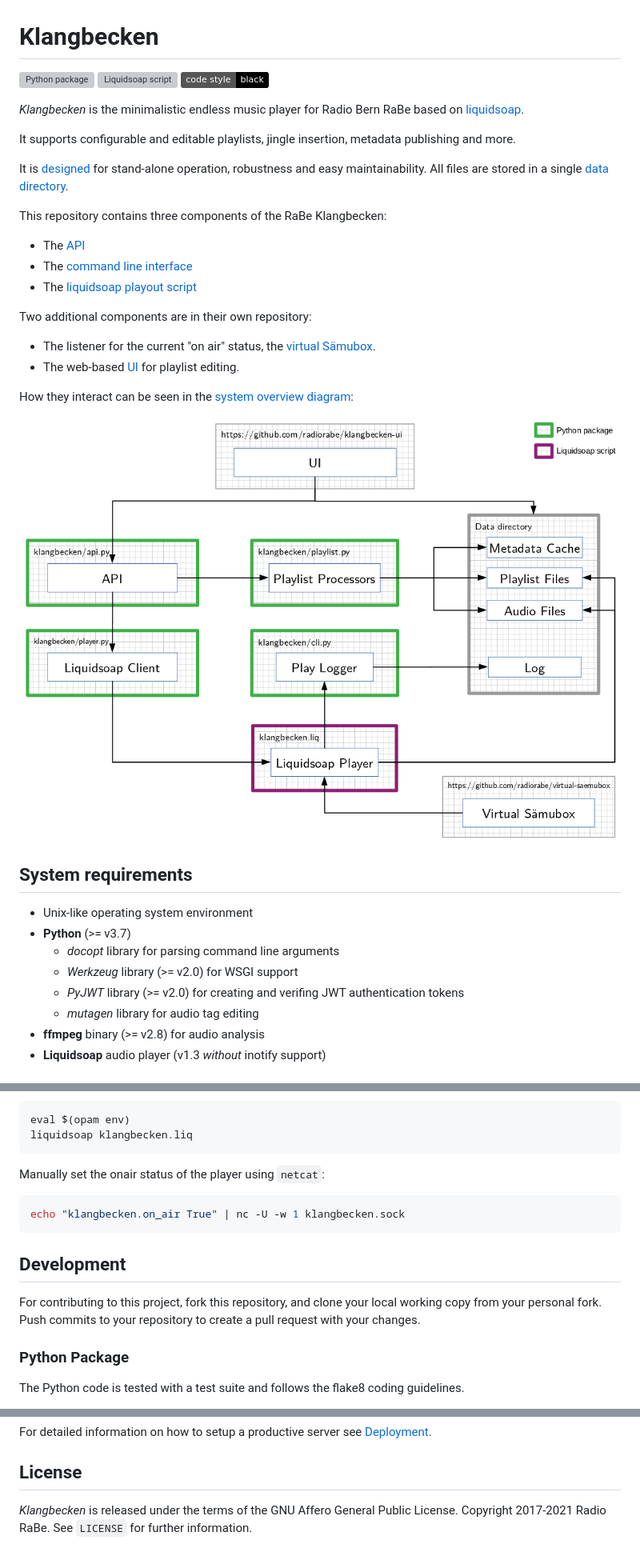
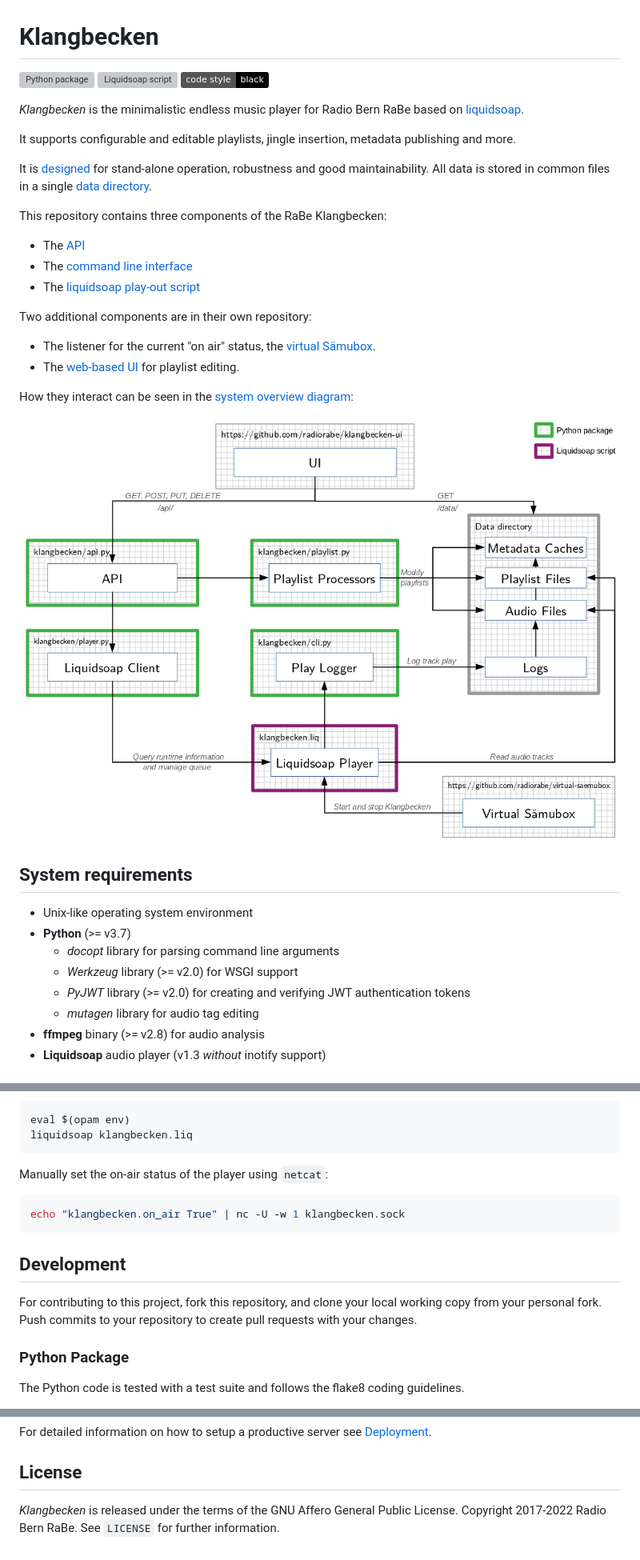
Before and after one commit to radiorabe/klangbecken, a Markdown page: README.md, 3 parts joined by grey strips. Shown at 80% size. Rendered like a GitHub page; pictures changed too: doc/system-overview.png; badges without logos; grey boxes are pictures that could not be loaded.

````diff
--- a/README.md
+++ b/README.md
@@ -8,16 +8,16 @@ _Klangbecken_ is the minimalistic endless music player for Radio Bern RaBe based
 
 It supports configurable and editable playlists, jingle insertion, metadata publishing and more.
 
-It is [designed](doc/design.md) for stand-alone operation, robustness and easy maintainability. All files are stored in a single [data directory](doc/data-dir.md).
+It is [designed](doc/design.md) for stand-alone operation, robustness and good maintainability. All data is stored in common files in a single [data directory](doc/data-dir.md).
 
 This repository contains three components of the RaBe Klangbecken:
 * The [API](doc/api.md)
 * The [command line interface](doc/cli.md)
-* The [liquidsoap playout script](klangbecken.liq)
+* The [liquidsoap play-out script](klangbecken.liq)
 
 Two additional components are in their own repository:
 * The listener for the current "on air" status, the [virtual Sämubox](https://github.com/radiorabe/virtual-saemubox).
-* The web-based [UI](https://github.com/radiorabe/klangbecken-ui) for playlist editing.
+* The [web-based UI](https://github.com/radiorabe/klangbecken-ui) for playlist editing.
 
 How they interact can be seen in the [system overview diagram](doc/system-overview.png):
 
@@ -28,7 +28,7 @@ How they interact can be seen in the [system overview diagram](doc/system-overvi
 * **Python** (>= v3.7)
   * *docopt* library for parsing command line arguments
   * *Werkzeug* library (>= v2.0) for WSGI support
-  * *PyJWT* library (>= v2.0) for creating and verifing JWT authentication tokens
+  * *PyJWT* library (>= v2.0) for creating and verifying JWT authentication tokens
   * *mutagen* library for audio tag editing
 * **ffmpeg** binary (>= v2.8) for audio analysis
 * **Liquidsoap** audio player (v1.3 _without_ inotify support)
@@ -102,7 +102,7 @@ eval $(opam env)
 liquidsoap klangbecken.liq
 ```
 
-Manually set the onair status of the player using `netcat`:
+Manually set the on-air status of the player using `netcat`:
 ```bash
 echo "klangbecken.on_air True" | nc -U -w 1 klangbecken.sock
 ```
@@ -110,7 +110,7 @@ echo "klangbecken.on_air True" | nc -U -w 1 klangbecken.sock
 
 ## Development
 
-For contributing to this project, fork this repository, and clone your local working copy from your personal fork. Push commits to your repository to create a pull request with your changes.
+For contributing to this project, fork this repository, and clone your local working copy from your personal fork. Push commits to your repository to create pull requests with your changes.
 
 ### Python Package
 
@@ -242,4 +242,4 @@ For detailed information on how to setup a productive server see [Deployment](do
 
 ## License
 
-_Klangbecken_ is released under the terms of the GNU Affero General Public License. Copyright 2017-2021 Radio RaBe. See `LICENSE` for further information.
+_Klangbecken_ is released under the terms of the GNU Affero General Public License. Copyright 2017-2022 Radio Bern RaBe. See `LICENSE` for further information.
````
Also changed, not shown: other parts of README.md (+6 -6 lines), 4 other files.
